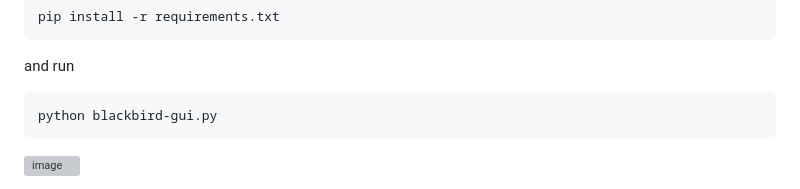
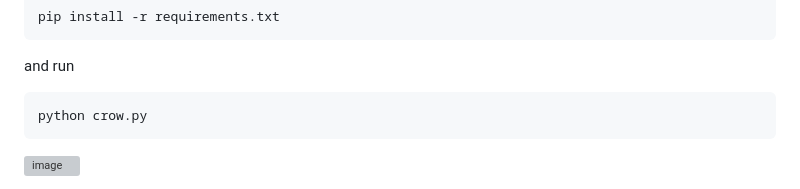
Before and after one commit to p1ngul1n0/blackbird, a Markdown page: README.md, the part around the change. Rendered like a GitHub page; grey boxes are pictures that could not be loaded.

````diff
--- a/README.md
+++ b/README.md
@@ -58,7 +58,7 @@ pip install -r requirements.txt
 and run
 
 ```bash
-python blackbird-gui.py
+python crow.py
 ```
 
 ![image](https://github.com/user-attachments/assets/65e6cd52-cd00-49b5-b96f-2ca782973a87)
````
